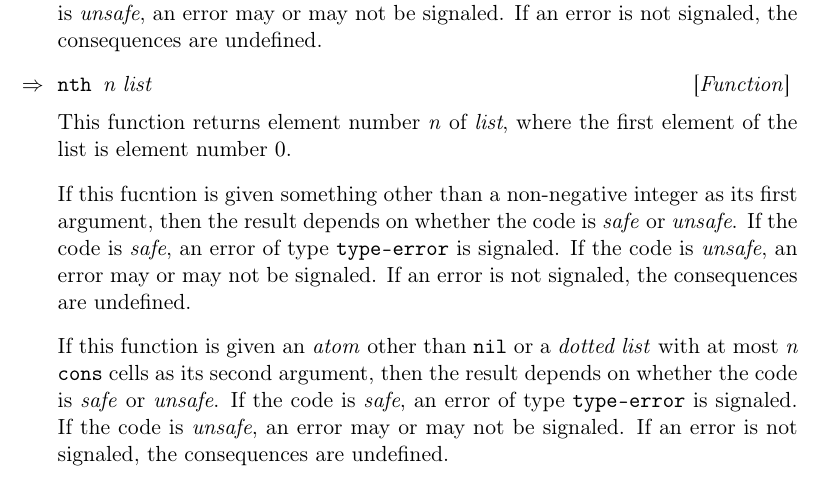
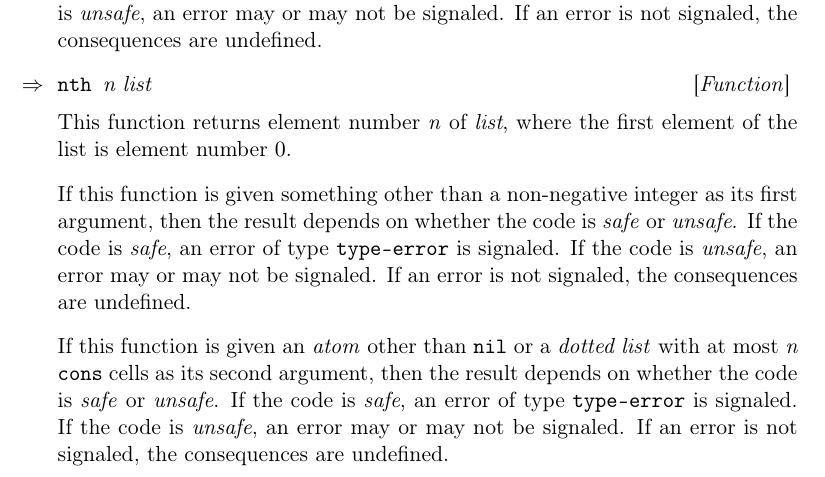
Before and after one commit to robert-strandh/CL-reference, a LaTeX book (English/cl-reference.tex, which reads English/chap-lists.tex): part of page 18 of 30, cut so that both start at the same text. Compiled offline with pdfLaTeX.

Commit message:
Fixed typo.

```diff
--- a/English/chap-lists.tex
+++ b/English/chap-lists.tex
@@ -163,7 +163,7 @@ undefined.
 This function returns element number \textit{n} of \textit{list},
 where the first element of the list is element number $0$.
 
-If this fucntion is given something other than a non-negative integer
+If this function is given something other than a non-negative integer
 as its first argument, then the result depends on whether the code is
 \emph{safe} or \emph{unsafe}.  If the code is \emph{safe}, an error of
 type \texttt{type-error} is signaled.  If the code is \emph{unsafe},
```
